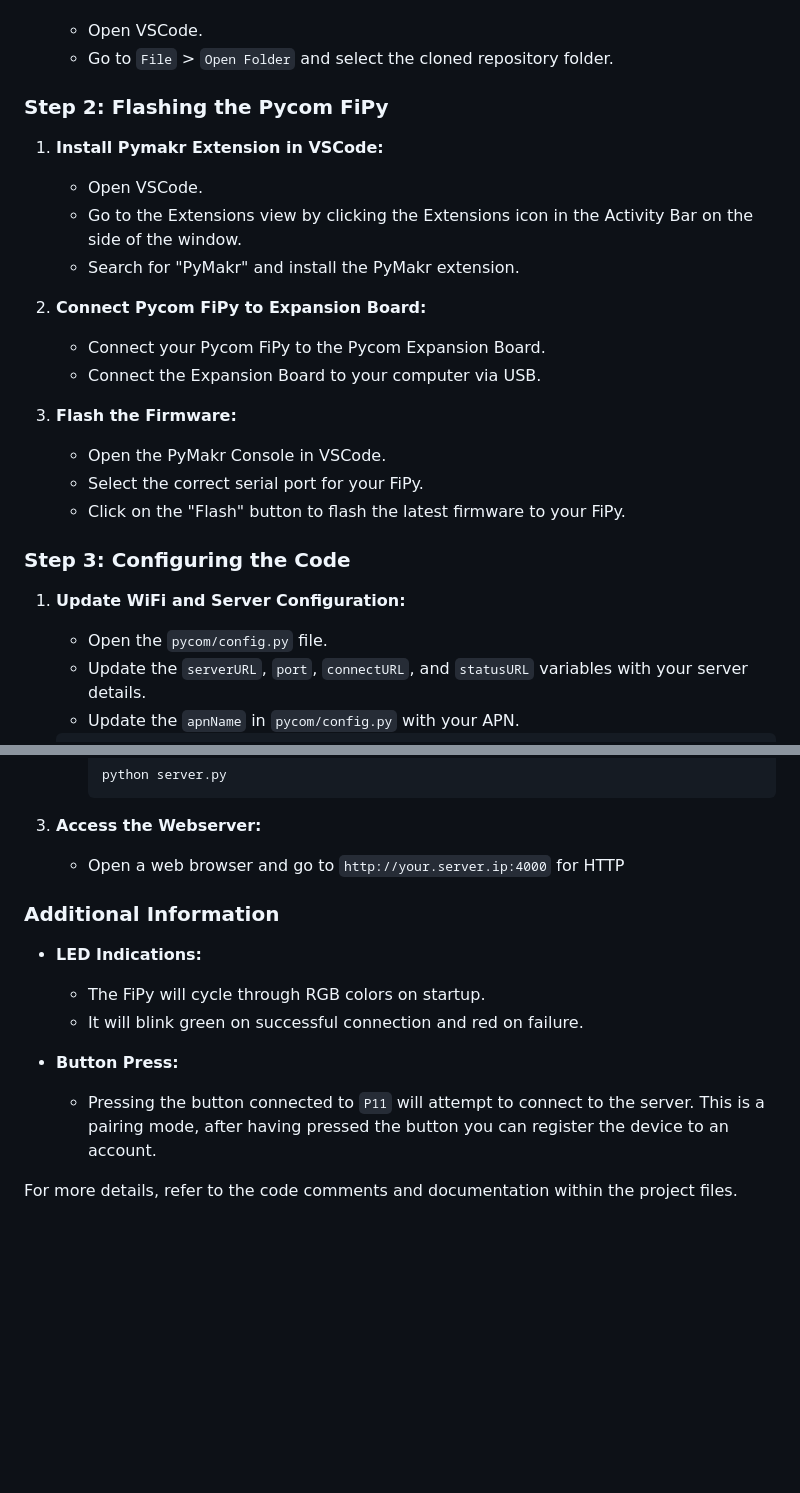
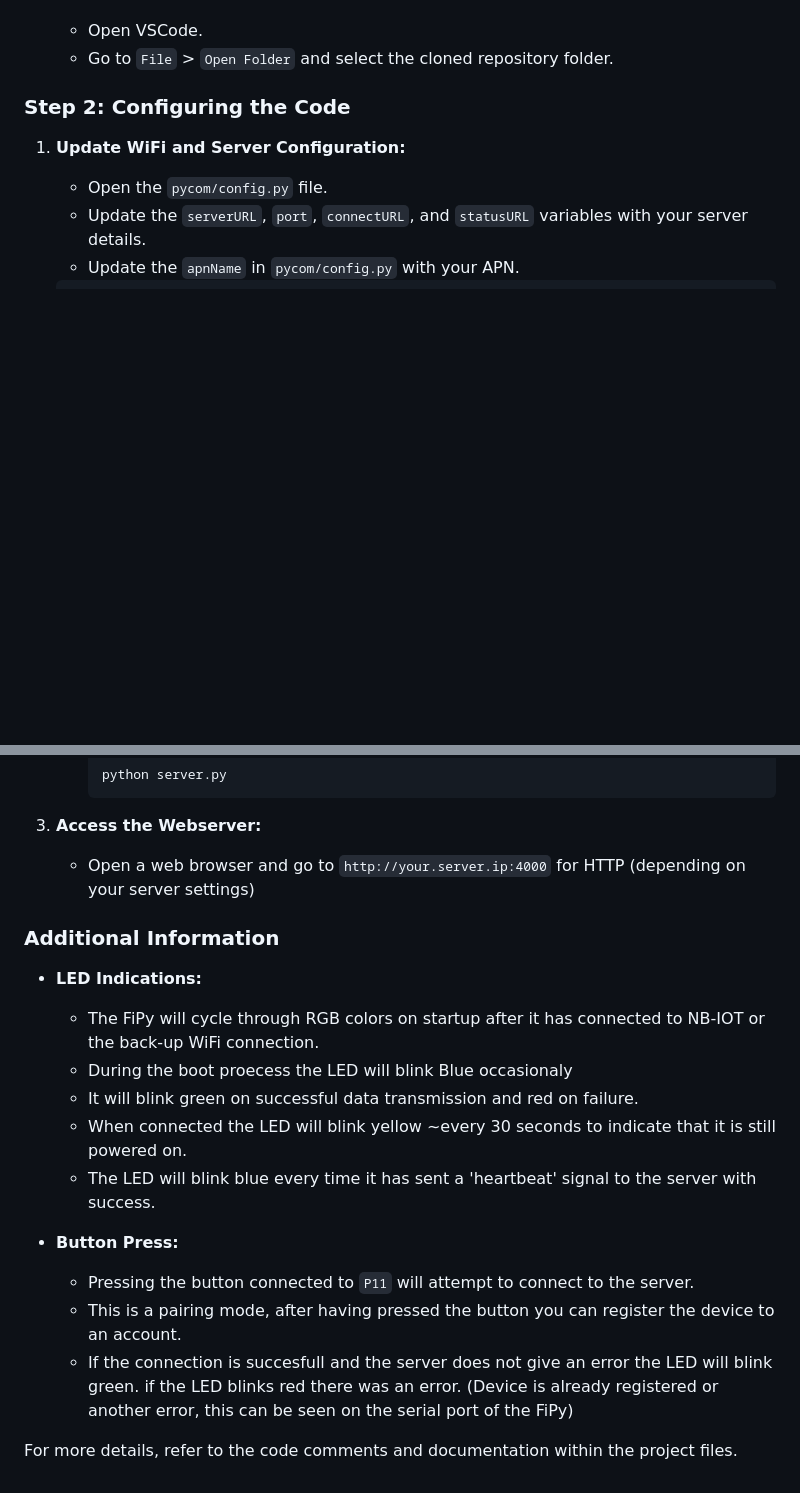
Before and after one commit to KickingAnimal/IOT-DC-LTE_project, a Markdown page: README.md, 2 parts joined by grey strips. Rendered like a GitHub page; blank space fills up the shorter version.

````diff
--- a/README.md
+++ b/README.md
@@ -27,24 +27,7 @@ This guide will walk you through the steps to set up the IOT-DC-LTE project, inc
    - Open VSCode.
    - Go to `File` > `Open Folder` and select the cloned repository folder.
 
-### Step 2: Flashing the Pycom FiPy
-
-1. **Install Pymakr Extension in VSCode:**
-   - Open VSCode.
-   - Go to the Extensions view by clicking the Extensions icon in the Activity Bar on the side of the window.
-   - Search for "PyMakr" and install the PyMakr extension.
-
-2. **Connect Pycom FiPy to Expansion Board:**
-   - Connect your Pycom FiPy to the Pycom Expansion Board.
-   - Connect the Expansion Board to your computer via USB.
-
-3. **Flash the Firmware:**
-   - Open the PyMakr Console in VSCode.
-   - Select the correct serial port for your FiPy.
-   - Click on the "Flash" button to flash the latest firmware to your FiPy.
-
-
-### Step 3: Configuring the Code
+### Step 2: Configuring the Code
 
 1. **Update WiFi and Server Configuration:**
    - Open the `pycom/config.py` file.
@@ -86,15 +88,20 @@ This guide will walk you through the steps to set up the IOT-DC-LTE project, inc
      ```
 
 3. **Access the Webserver:**
-   - Open a web browser and go to `http://your.server.ip:4000` for HTTP
+   - Open a web browser and go to `http://your.server.ip:4000` for HTTP (depending on your server settings)
 
 ### Additional Information
 
 - **LED Indications:**
-  - The FiPy will cycle through RGB colors on startup.
-  - It will blink green on successful connection and red on failure.
+  - The FiPy will cycle through RGB colors on startup after it has connected to NB-IOT or the back-up WiFi connection.
+  - During the boot proecess the LED will blink Blue occasionaly
+  - It will blink green on successful data transmission and red on failure.
+  - When connected the LED will blink yellow ~every 30 seconds to indicate that it is still powered on.
+  - The LED will blink blue every time it has sent a 'heartbeat' signal to the server with success.
 
 - **Button Press:**
-  - Pressing the button connected to `P11` will attempt to connect to the server. This is a pairing mode, after having pressed the button you can register the device to an account.
+  - Pressing the button connected to `P11` will attempt to connect to the server.
+  - This is a pairing mode, after having pressed the button you can register the device to an account.
+  - If the connection is succesfull and the server does not give an error the LED will blink green. if the LED blinks red there was an error. (Device is already registered or another error, this can be seen on the serial port of the FiPy)
 
 For more details, refer to the code comments and documentation within the project files.
````
Also changed, not shown: other parts of README.md (+19 -0 lines).
